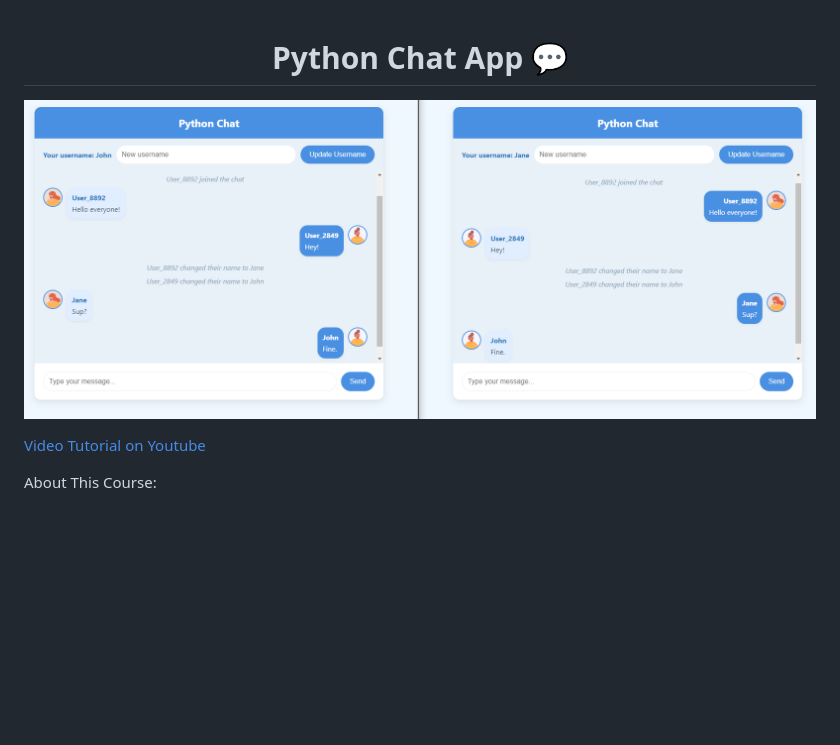
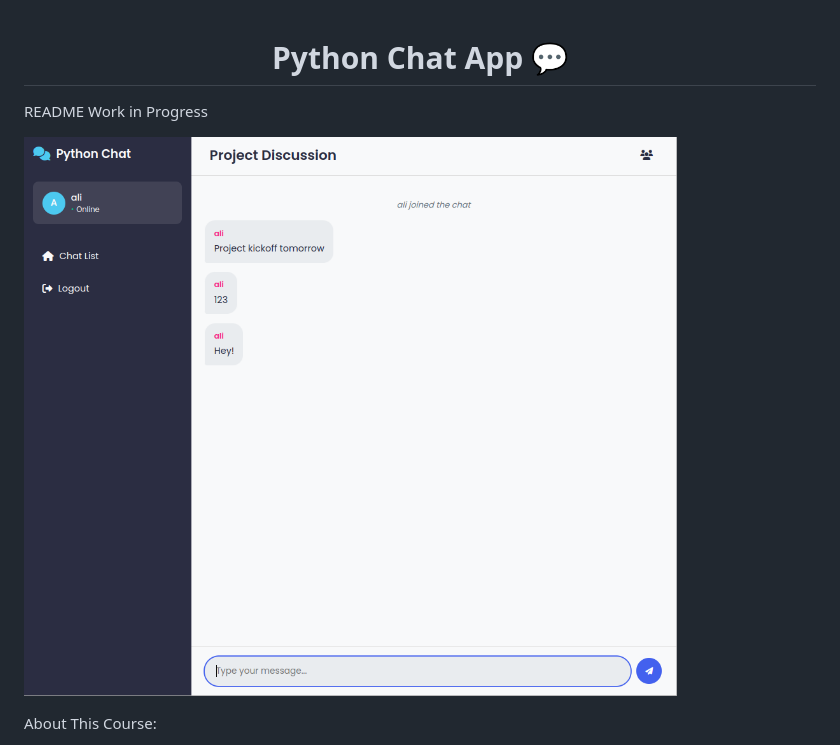
Before and after one commit to SamuraJey/python-chat, a Markdown page: README.md, the part around the change. Rendered like a GitHub page; pictures changed too: screenshot-for-readme.png; blank space fills up the shorter version.

```diff
--- a/README.md
+++ b/README.md
@@ -1,8 +1,8 @@
 <h1 align="center">Python Chat App 💬</h1>
 
+README Work in Progress
+
 ![Demo App](/screenshot-for-readme.png)
-
-[Video Tutorial on Youtube](https://youtu.be/h991oLxOxeM)
 
 About This Course:
 
```
Also changed, not shown: 13 other files.
